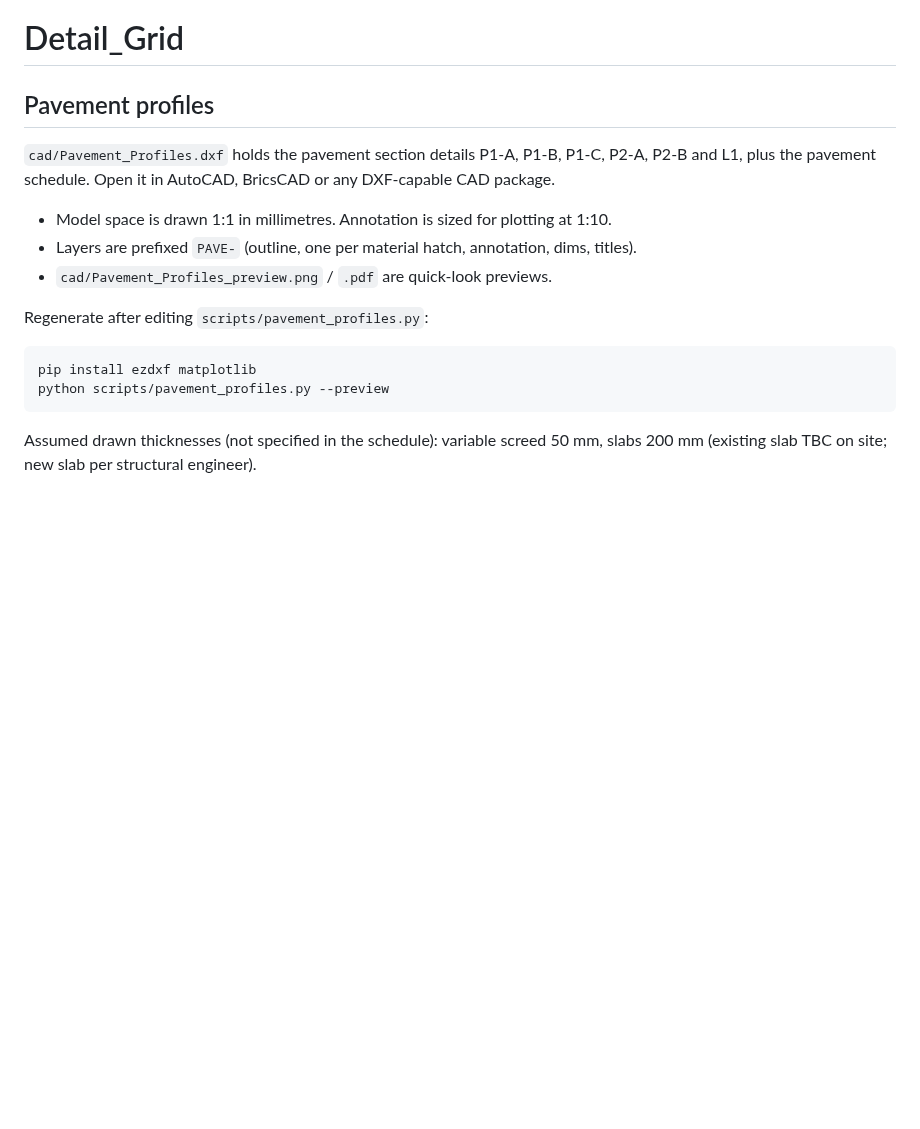
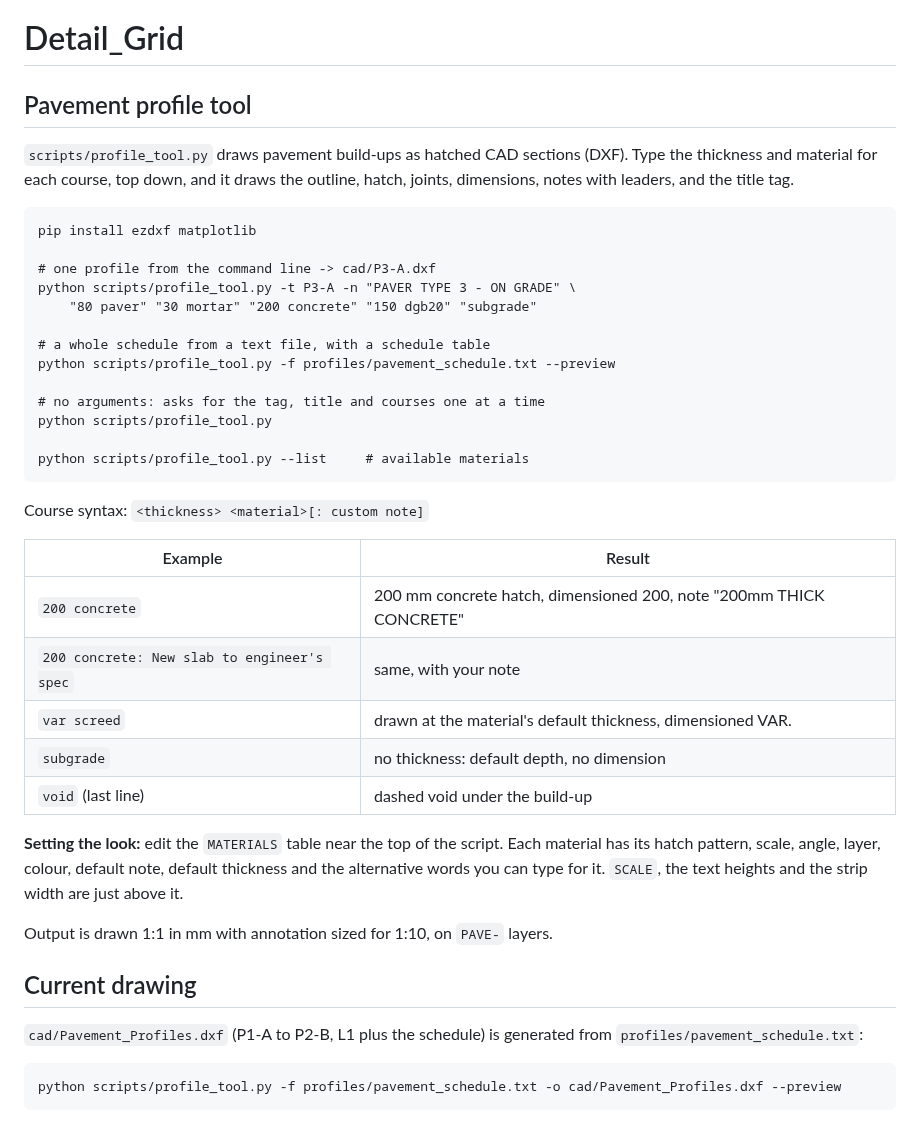
Before and after one commit to swiine/Detail_Grid, a Markdown page: README.md, the part around the change. Drawn GitHub-style; blank space fills up the shorter version.

````diff
--- a/README.md
+++ b/README.md
@@ -1,21 +1,49 @@
 # Detail_Grid
 
-## Pavement profiles
+## Pavement profile tool
 
-`cad/Pavement_Profiles.dxf` holds the pavement section details P1-A, P1-B, P1-C,
-P2-A, P2-B and L1, plus the pavement schedule. Open it in AutoCAD, BricsCAD or
-any DXF-capable CAD package.
-
-- Model space is drawn 1:1 in millimetres. Annotation is sized for plotting at 1:10.
-- Layers are prefixed `PAVE-` (outline, one per material hatch, annotation, dims, titles).
-- `cad/Pavement_Profiles_preview.png` / `.pdf` are quick-look previews.
-
-Regenerate after editing `scripts/pavement_profiles.py`:
+`scripts/profile_tool.py` draws pavement build-ups as hatched CAD sections (DXF).
+Type the thickness and material for each course, top down, and it draws the
+outline, hatch, joints, dimensions, notes with leaders, and the title tag.
 
 ```
 pip install ezdxf matplotlib
-python scripts/pavement_profiles.py --preview
+
+# one profile from the command line -> cad/P3-A.dxf
+python scripts/profile_tool.py -t P3-A -n "PAVER TYPE 3 - ON GRADE" \
+    "80 paver" "30 mortar" "200 concrete" "150 dgb20" "subgrade"
+
+# a whole schedule from a text file, with a schedule table
+python scripts/profile_tool.py -f profiles/pavement_schedule.txt --preview
+
+# no arguments: asks for the tag, title and courses one at a time
+python scripts/profile_tool.py
+
+python scripts/profile_tool.py --list     # available materials
 ```
 
-Assumed drawn thicknesses (not specified in the schedule): variable screed 50 mm,
-slabs 200 mm (existing slab TBC on site; new slab per structural engineer).
+Course syntax: `<thickness> <material>[: custom note]`
+
+| Example | Result |
+|---|---|
+| `200 concrete` | 200 mm concrete hatch, dimensioned 200, note "200mm THICK CONCRETE" |
+| `200 concrete: New slab to engineer's spec` | same, with your note |
+| `var screed` | drawn at the material's default thickness, dimensioned VAR. |
+| `subgrade` | no thickness: default depth, no dimension |
+| `void` (last line) | dashed void under the build-up |
+
+**Setting the look:** edit the `MATERIALS` table near the top of the script.
+Each material has its hatch pattern, scale, angle, layer, colour, default
+note, default thickness and the alternative words you can type for it.
+`SCALE`, the text heights and the strip width are just above it.
+
+Output is drawn 1:1 in mm with annotation sized for 1:10, on `PAVE-` layers.
+
+## Current drawing
+
+`cad/Pavement_Profiles.dxf` (P1-A to P2-B, L1 plus the schedule) is generated
+from `profiles/pavement_schedule.txt`:
+
+```
+python scripts/profile_tool.py -f profiles/pavement_schedule.txt -o cad/Pavement_Profiles.dxf --preview
+```
````
Also changed, not shown: cad/Pavement_Profiles_preview.png, 5 other files.
